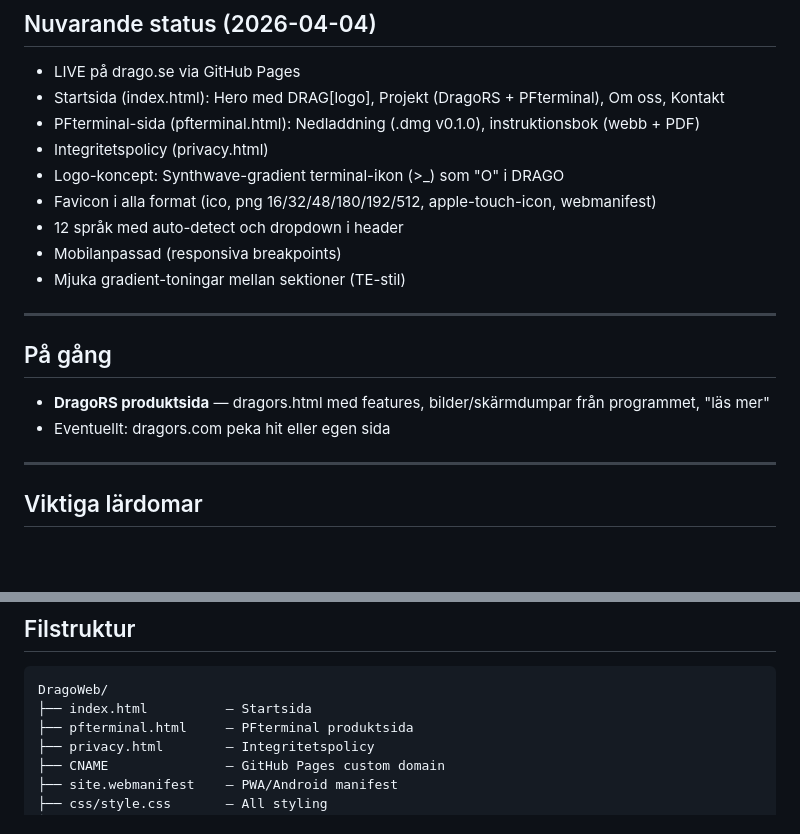
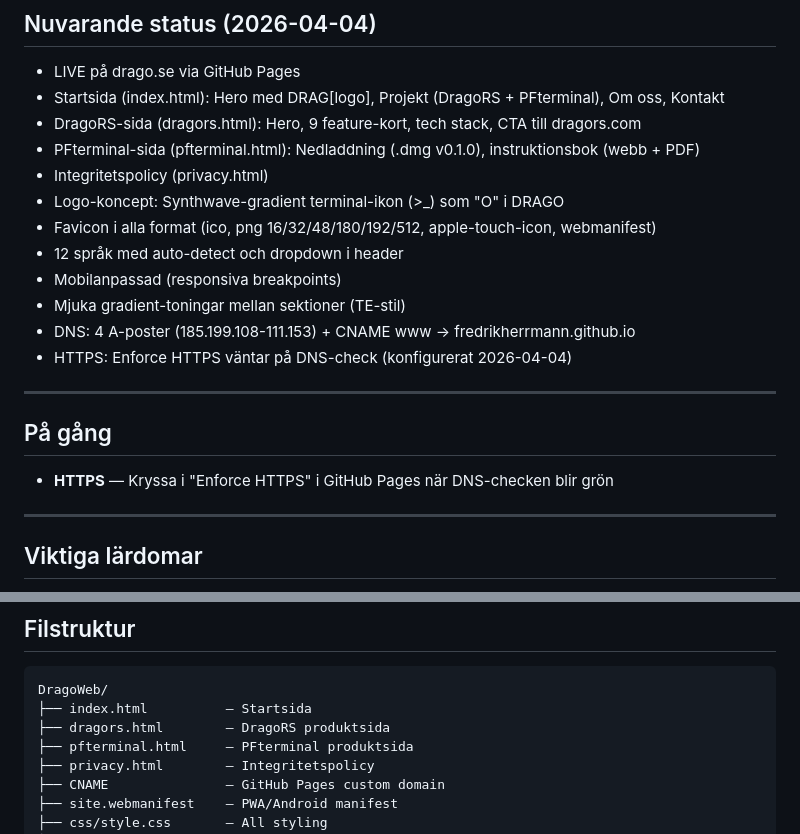
Before and after one commit to fredrikherrmann/DragoWeb, a Markdown page: MEMORY.md, 2 parts joined by grey strips. GitHub-like rendering; blank space fills up the shorter version.

Commit message:
Uppdatera MEMORY.md med DragoRS-sida och DNS-status
Co-Authored-By: Claude Opus 4.6 (1M context) <noreply@anthropic.com>

````diff
--- a/MEMORY.md
+++ b/MEMORY.md
@@ -28,6 +28,7 @@ Ersätter befintlig WordPress-sida på drago.se. LIVE sedan 2026-04-04.
 ## Nuvarande status (2026-04-04)
 - LIVE på drago.se via GitHub Pages
 - Startsida (index.html): Hero med DRAG[logo], Projekt (DragoRS + PFterminal), Om oss, Kontakt
+- DragoRS-sida (dragors.html): Hero, 9 feature-kort, tech stack, CTA till dragors.com
 - PFterminal-sida (pfterminal.html): Nedladdning (.dmg v0.1.0), instruktionsbok (webb + PDF)
 - Integritetspolicy (privacy.html)
 - Logo-koncept: Synthwave-gradient terminal-ikon (>_) som "O" i DRAGO
@@ -35,12 +36,13 @@ Ersätter befintlig WordPress-sida på drago.se. LIVE sedan 2026-04-04.
 - 12 språk med auto-detect och dropdown i header
 - Mobilanpassad (responsiva breakpoints)
 - Mjuka gradient-toningar mellan sektioner (TE-stil)
+- DNS: 4 A-poster (185.199.108-111.153) + CNAME www → fredrikherrmann.github.io
+- HTTPS: Enforce HTTPS väntar på DNS-check (konfigurerat 2026-04-04)
 
 ---
 
 ## På gång
-- **DragoRS produktsida** — dragors.html med features, bilder/skärmdumpar från programmet, "läs mer"
-- Eventuellt: dragors.com peka hit eller egen sida
+- **HTTPS** — Kryssa i "Enforce HTTPS" i GitHub Pages när DNS-checken blir grön
 
 ---
 
@@ -77,6 +79,7 @@ Ersätter befintlig WordPress-sida på drago.se. LIVE sedan 2026-04-04.
 ```
 DragoWeb/
 ├── index.html          — Startsida
+├── dragors.html        — DragoRS produktsida
 ├── pfterminal.html     — PFterminal produktsida
 ├── privacy.html        — Integritetspolicy
 ├── CNAME               — GitHub Pages custom domain
````
